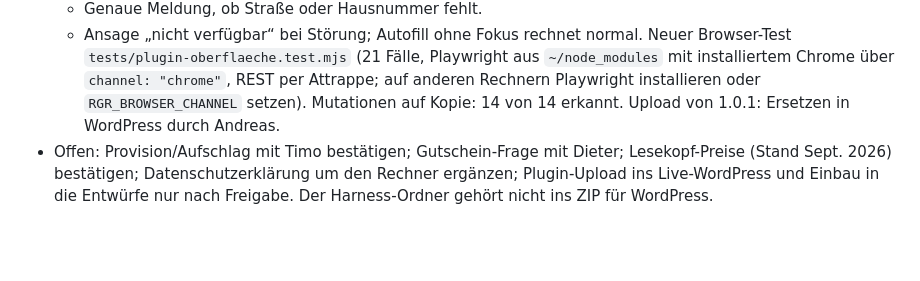
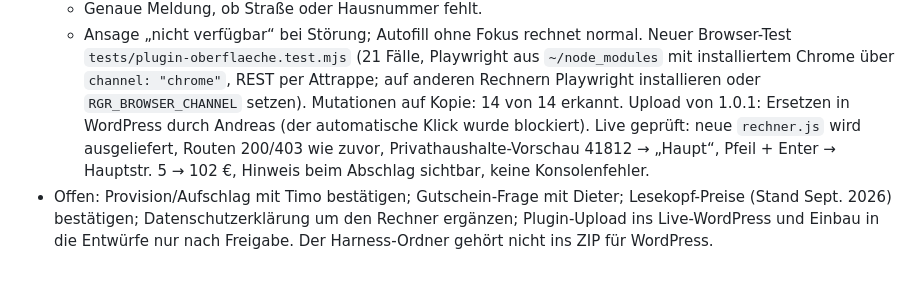
Before and after one commit to klassenmedia/robingut-strom-neu, a Markdown page: docs/plans/RECHNER-PLUGIN.md, the part around the change. Drawn GitHub-style; blank space fills up the shorter version.

Commit message:
Live-Prüfung von Version 1.0.1 festhalten
Co-Authored-By: Claude Opus 5.5 <noreply@anthropic.com>

```diff
--- a/docs/plans/RECHNER-PLUGIN.md
+++ b/docs/plans/RECHNER-PLUGIN.md
@@ -181,7 +181,10 @@ dem WSE-Standard (ohne Slug); Bedeutung mit Timo bestätigen.
   Neuer Browser-Test `tests/plugin-oberflaeche.test.mjs` (21 Fälle, Playwright aus
   `~/node_modules` mit installiertem Chrome über `channel: "chrome"`, REST per Attrappe;
   auf anderen Rechnern Playwright installieren oder `RGR_BROWSER_CHANNEL` setzen). Mutationen
-  auf Kopie: 14 von 14 erkannt. Upload von 1.0.1: Ersetzen in WordPress durch Andreas.
+  auf Kopie: 14 von 14 erkannt. Upload von 1.0.1: Ersetzen in WordPress durch Andreas
+  (der automatische Klick wurde blockiert). Live geprüft: neue `rechner.js` wird ausgeliefert,
+  Routen 200/403 wie zuvor, Privathaushalte-Vorschau 41812 → „Haupt“, Pfeil + Enter →
+  Hauptstr. 5 → 102 €, Hinweis beim Abschlag sichtbar, keine Konsolenfehler.
 - Offen: Provision/Aufschlag mit Timo bestätigen; Gutschein-Frage mit Dieter; Lesekopf-Preise
   (Stand Sept. 2026) bestätigen; Datenschutzerklärung um den Rechner ergänzen; Plugin-Upload ins
   Live-WordPress und Einbau in die Entwürfe nur nach Freigabe. Der Harness-Ordner gehört nicht
```
